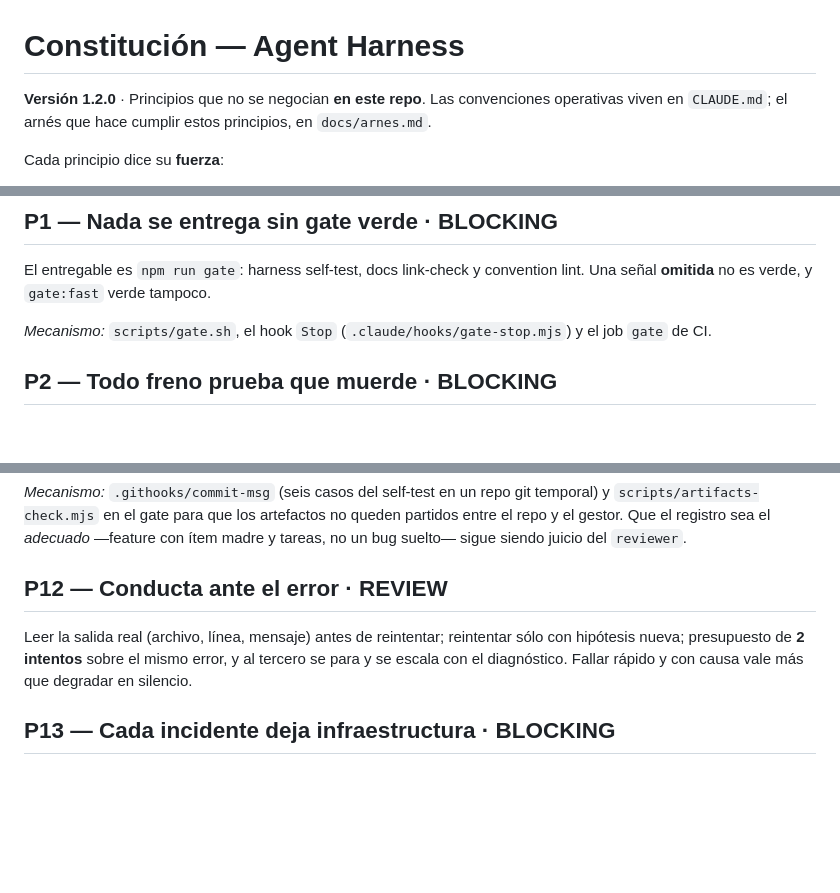
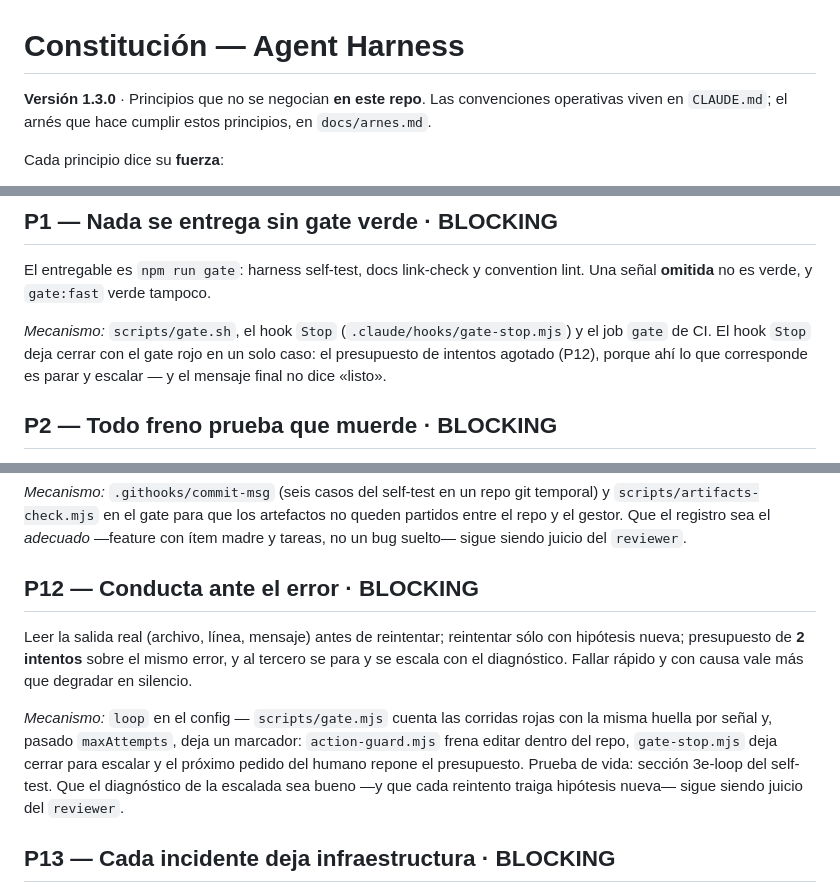
Before and after one commit to raalzate/agent-harness, a Markdown page: CONSTITUTION.md, 3 parts joined by grey strips. GitHub-like rendering; blank space fills up the shorter version.

Commit message:
docs(constitution): P12 becomes BLOCKING (1.3.0)
P12 (2 attempts on the same error, then stop and escalate) was REVIEW:
the gate printed it and nobody counted. The `loop` key now enforces it,
so the principle names its mechanism. P1 names the single exception of
the Stop hook: with the budget exhausted it lets the turn close so the
agent escalates instead of looping.

Refs #51

```diff
--- a/CONSTITUTION.md
+++ b/CONSTITUTION.md
@@ -1,6 +1,6 @@
 # Constitución — Agent Harness
 
-**Versión 1.2.0** · Principios que no se negocian **en este repo**. Las convenciones operativas
+**Versión 1.3.0** · Principios que no se negocian **en este repo**. Las convenciones operativas
 viven en `CLAUDE.md`; el arnés que hace cumplir estos principios, en `docs/arnes.md`.
 
 Cada principio dice su **fuerza**:
@@ -21,7 +21,9 @@ cuerpo. Un principio que nadie hace cumplir se borra o se convierte en mecanismo
 El entregable es `npm run gate`: harness self-test, docs link-check y convention lint.
 Una señal **omitida** no es verde, y `gate:fast` verde tampoco.
 
-*Mecanismo:* `scripts/gate.sh`, el hook `Stop` (`.claude/hooks/gate-stop.mjs`) y el job `gate` de CI.
+*Mecanismo:* `scripts/gate.sh`, el hook `Stop` (`.claude/hooks/gate-stop.mjs`) y el job `gate` de CI. El
+hook `Stop` deja cerrar con el gate rojo en un solo caso: el presupuesto de intentos agotado (P12),
+porque ahí lo que corresponde es parar y escalar — y el mensaje final no dice «listo».
 
 ## P2 — Todo freno prueba que muerde · BLOCKING
 
@@ -115,11 +117,17 @@ forja da igual: lo que cuenta como referencia lo declara `tracker.issuePattern`.
 el gestor. Que el registro sea el *adecuado* —feature con ítem madre y tareas, no un bug suelto—
 sigue siendo juicio del `reviewer`.
 
-## P12 — Conducta ante el error · REVIEW
+## P12 — Conducta ante el error · BLOCKING
 
 Leer la salida real (archivo, línea, mensaje) antes de reintentar; reintentar sólo con hipótesis
 nueva; presupuesto de **2 intentos** sobre el mismo error, y al tercero se para y se escala con el
 diagnóstico. Fallar rápido y con causa vale más que degradar en silencio.
+
+*Mecanismo:* `loop` en el config — `scripts/gate.mjs` cuenta las corridas rojas con la misma huella
+por señal y, pasado `maxAttempts`, deja un marcador: `action-guard.mjs` frena editar dentro del
+repo, `gate-stop.mjs` deja cerrar para escalar y el próximo pedido del humano repone el
+presupuesto. Prueba de vida: sección 3e-loop del self-test. Que el diagnóstico de la escalada sea
+bueno —y que cada reintento traiga hipótesis nueva— sigue siendo juicio del `reviewer`.
 
 ## P13 — Cada incidente deja infraestructura · BLOCKING
 
```
Also changed, not shown: other parts of CONSTITUTION.md (+1 -0 lines).
